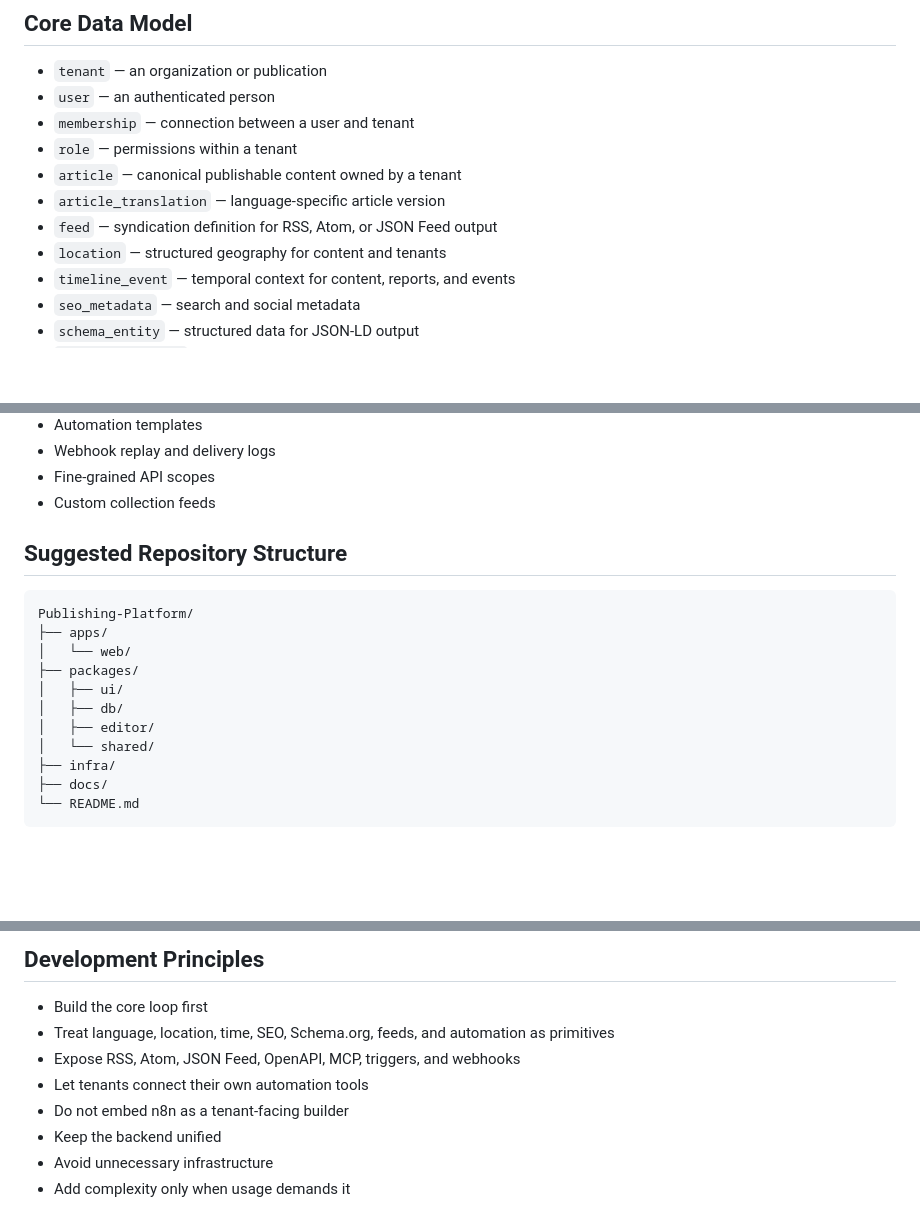
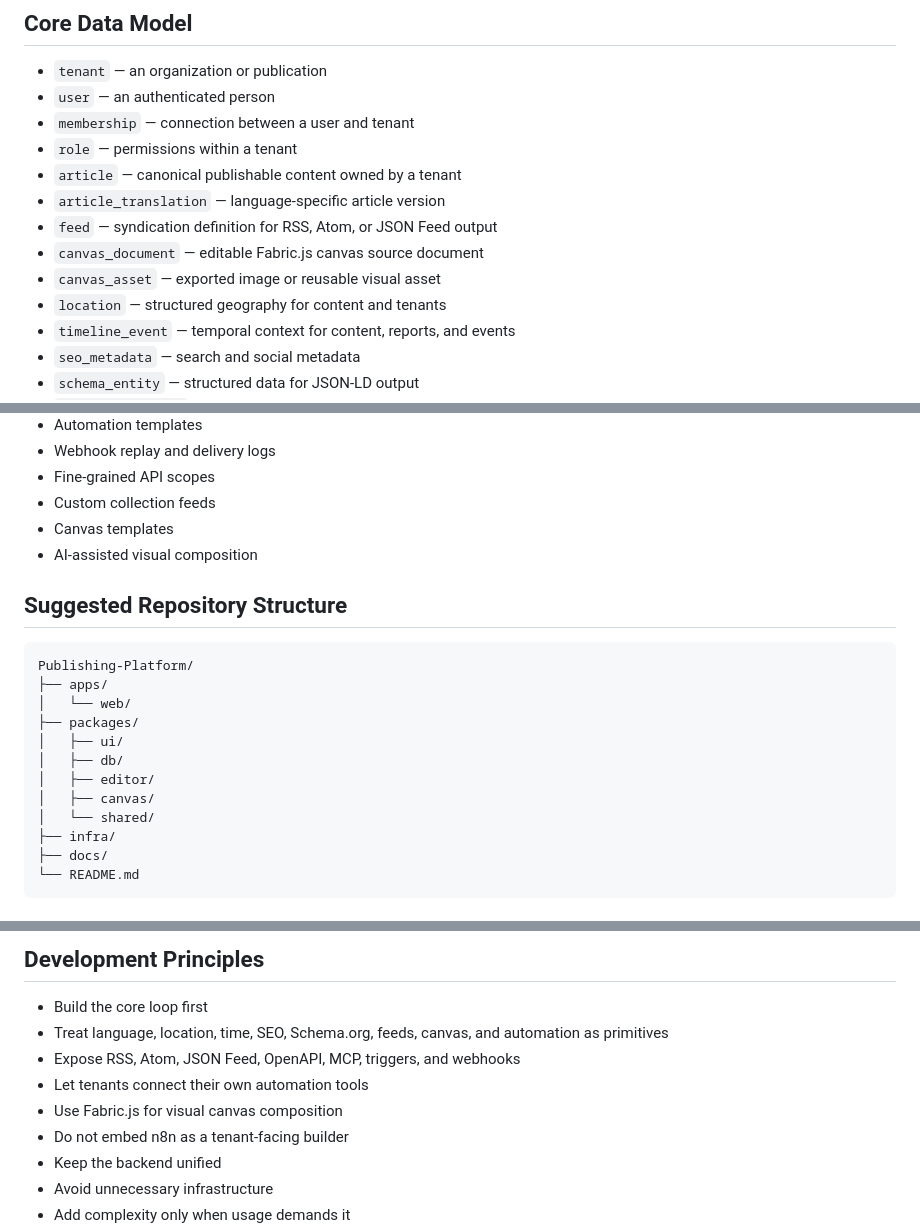
Before and after one commit to openautonomyx/Publishing-Platform, a Markdown page: README.md, 3 parts joined by grey strips. GitHub-like rendering; blank space fills up the shorter version.

```diff
--- a/README.md
+++ b/README.md
@@ -262,6 +286,8 @@ External services:
 - `article` — canonical publishable content owned by a tenant
 - `article_translation` — language-specific article version
 - `feed` — syndication definition for RSS, Atom, or JSON Feed output
+- `canvas_document` — editable Fabric.js canvas source document
+- `canvas_asset` — exported image or reusable visual asset
 - `location` — structured geography for content and tenants
 - `timeline_event` — temporal context for content, reports, and events
 - `seo_metadata` — search and social metadata
@@ -334,6 +362,8 @@ External services:
 - Webhook replay and delivery logs
 - Fine-grained API scopes
 - Custom collection feeds
+- Canvas templates
+- AI-assisted visual composition
 
 ## Suggested Repository Structure
 
@@ -345,6 +375,7 @@ Publishing-Platform/
 │   ├── ui/
 │   ├── db/
 │   ├── editor/
+│   ├── canvas/
 │   └── shared/
 ├── infra/
 ├── docs/
@@ -378,9 +409,10 @@ Success path:
 ## Development Principles
 
 - Build the core loop first
-- Treat language, location, time, SEO, Schema.org, feeds, and automation as primitives
+- Treat language, location, time, SEO, Schema.org, feeds, canvas, and automation as primitives
 - Expose RSS, Atom, JSON Feed, OpenAPI, MCP, triggers, and webhooks
 - Let tenants connect their own automation tools
+- Use Fabric.js for visual canvas composition
 - Do not embed n8n as a tenant-facing builder
 - Keep the backend unified
 - Avoid unnecessary infrastructure
```
Also changed, not shown: other parts of README.md (+31 -5 lines).
